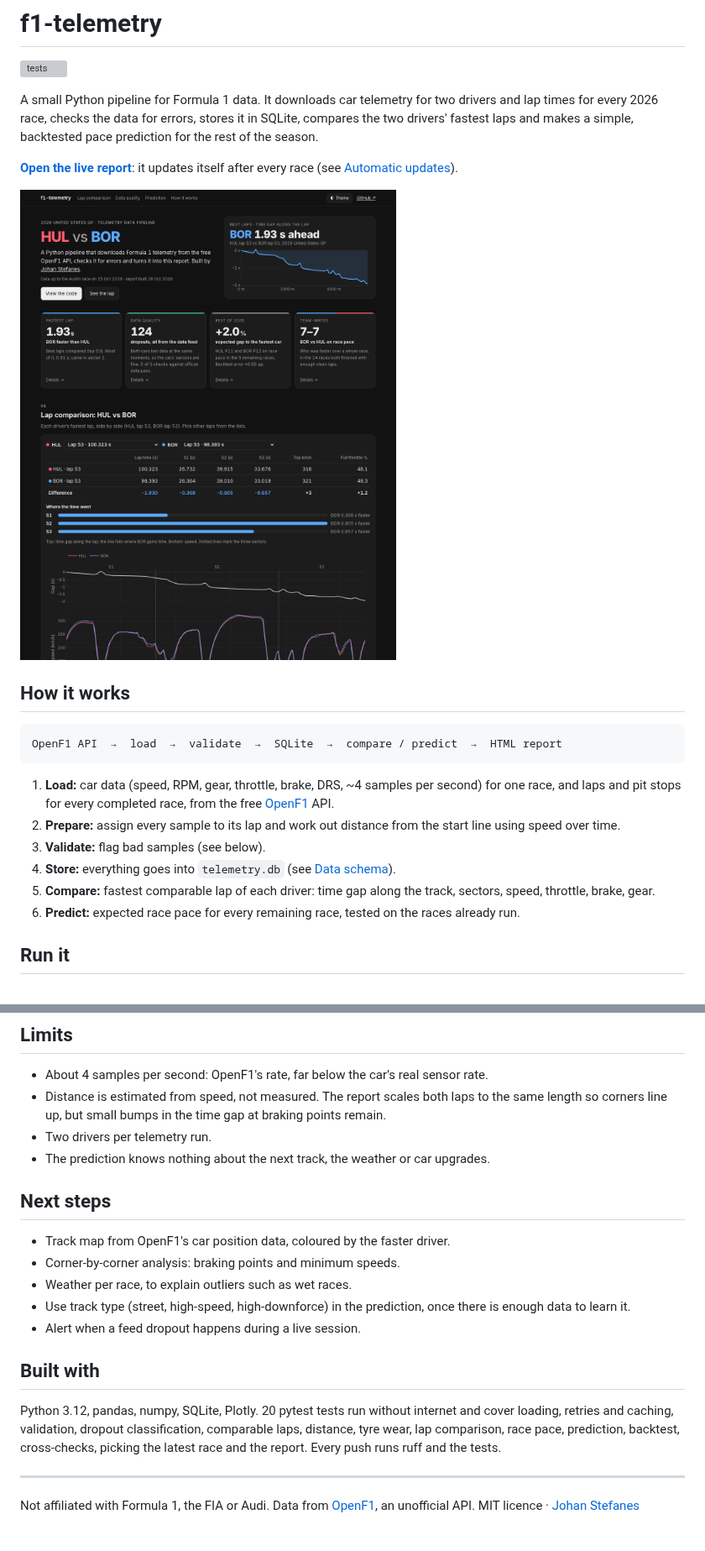
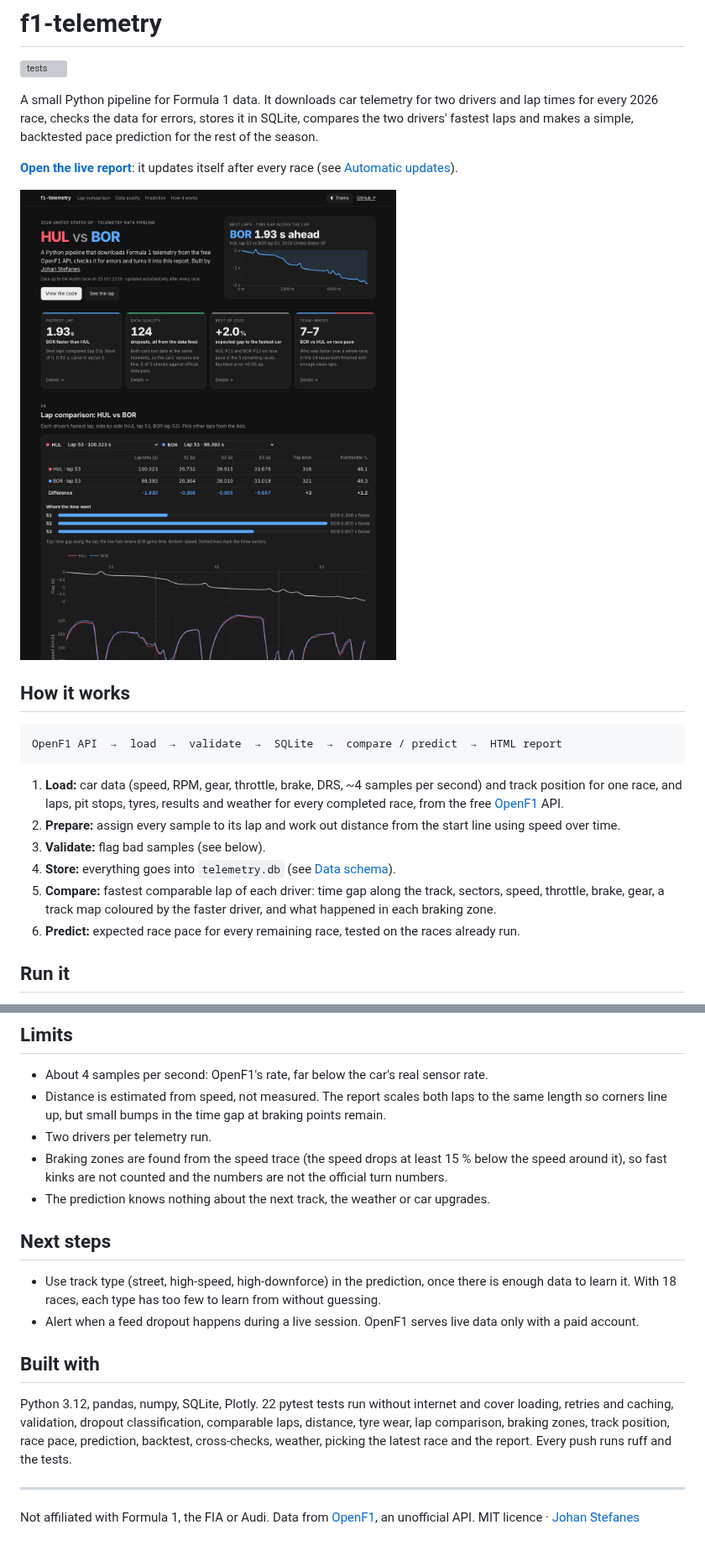
Before and after one commit to JohanStefanes/f1-telemetry, a Markdown page: README.md, 2 parts joined by grey strips. Shown at 84% size. Drawn GitHub-style; pictures changed too: docs/report.png; grey boxes are pictures that could not be loaded.

````diff
--- a/README.md
+++ b/README.md
@@ -17,11 +17,13 @@ every race (see [Automatic updates](#automatic-updates)).
 OpenF1 API  →  load  →  validate  →  SQLite  →  compare / predict  →  HTML report
 ```
 
-1. **Load:** car data (speed, RPM, gear, throttle, brake, DRS, ~4 samples per second) for one race, and laps and pit stops for every completed race, from the free [OpenF1](https://openf1.org) API.
+1. **Load:** car data (speed, RPM, gear, throttle, brake, DRS, ~4 samples per second) and track position for one race,
+   and laps, pit stops, tyres, results and weather for every completed race, from the free [OpenF1](https://openf1.org) API.
 2. **Prepare:** assign every sample to its lap and work out distance from the start line using speed over time.
 3. **Validate:** flag bad samples (see below).
 4. **Store:** everything goes into `telemetry.db` (see [Data schema](#data-schema)).
-5. **Compare:** fastest comparable lap of each driver: time gap along the track, sectors, speed, throttle, brake, gear.
+5. **Compare:** fastest comparable lap of each driver: time gap along the track, sectors, speed, throttle, brake,
+   gear, a track map coloured by the faster driver, and what happened in each braking zone.
 6. **Predict:** expected race pace for every remaining race, tested on the races already run.
 
 ## Run it
@@ -181,21 +189,22 @@ report.html      the generated report, published on GitHub Pages
 - About 4 samples per second: OpenF1's rate, far below the car's real sensor rate.
 - Distance is estimated from speed, not measured. The report scales both laps to the same length so corners line up, but small bumps in the time gap at braking points remain.
 - Two drivers per telemetry run.
+- Braking zones are found from the speed trace (the speed drops at least 15 % below the speed around it), so fast
+  kinks are not counted and the numbers are not the official turn numbers.
 - The prediction knows nothing about the next track, the weather or car upgrades.
 
 ## Next steps
 
-- Track map from OpenF1's car position data, coloured by the faster driver.
-- Corner-by-corner analysis: braking points and minimum speeds.
-- Weather per race, to explain outliers such as wet races.
 - Use track type (street, high-speed, high-downforce) in the prediction, once there is enough data to learn it.
-- Alert when a feed dropout happens during a live session.
+  With 18 races, each type has too few to learn from without guessing.
+- Alert when a feed dropout happens during a live session. OpenF1 serves live data only with a paid account.
 
 ## Built with
 
-Python 3.12, pandas, numpy, SQLite, Plotly. 20 pytest tests run without internet and cover loading,
+Python 3.12, pandas, numpy, SQLite, Plotly. 22 pytest tests run without internet and cover loading,
 retries and caching, validation, dropout classification, comparable laps, distance, tyre wear, lap
-comparison, race pace, prediction, backtest, cross-checks, picking the latest race and the report.
+comparison, braking zones, track position, race pace, prediction, backtest, cross-checks, weather, picking the
+latest race and the report.
 Every push runs ruff and the tests.
 
 ---
````
Also changed, not shown: other parts of README.md (+10 -4 lines), 7 other files.
